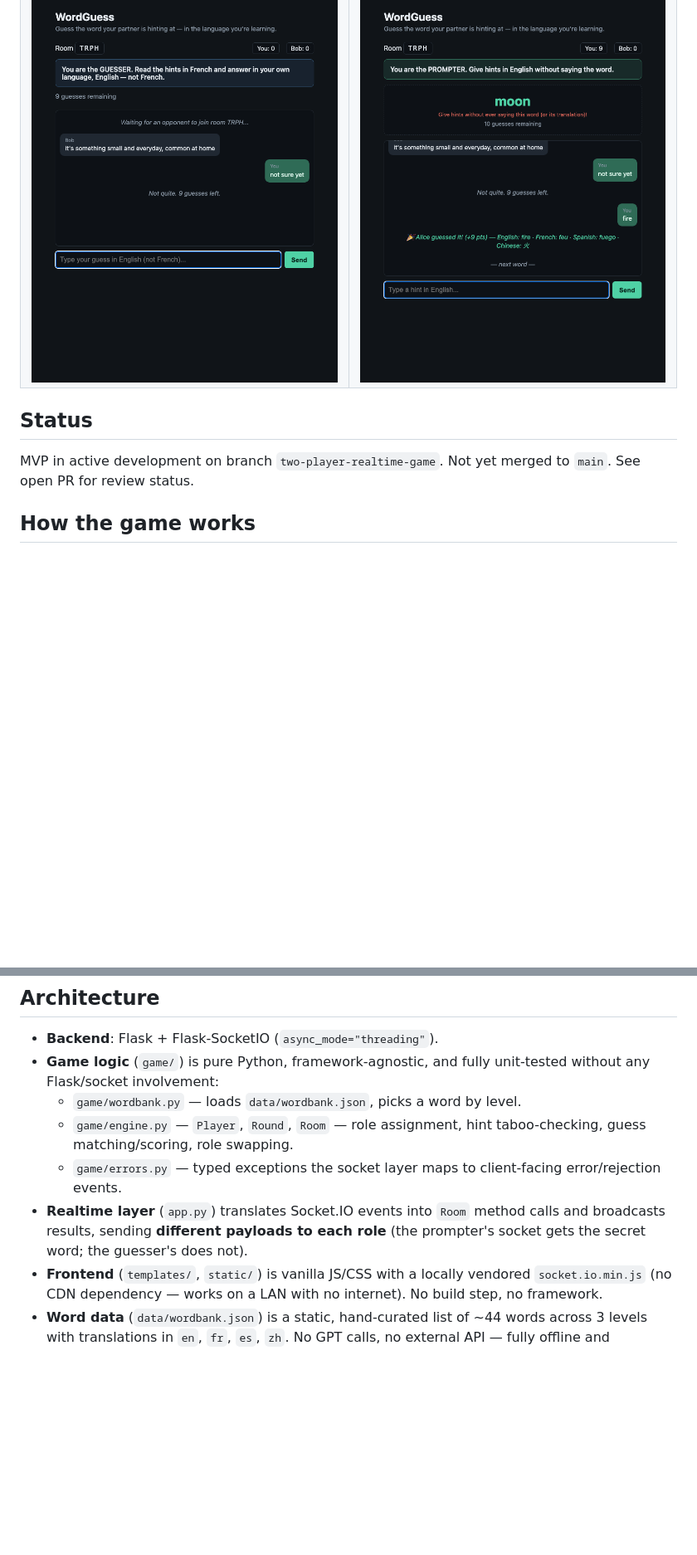
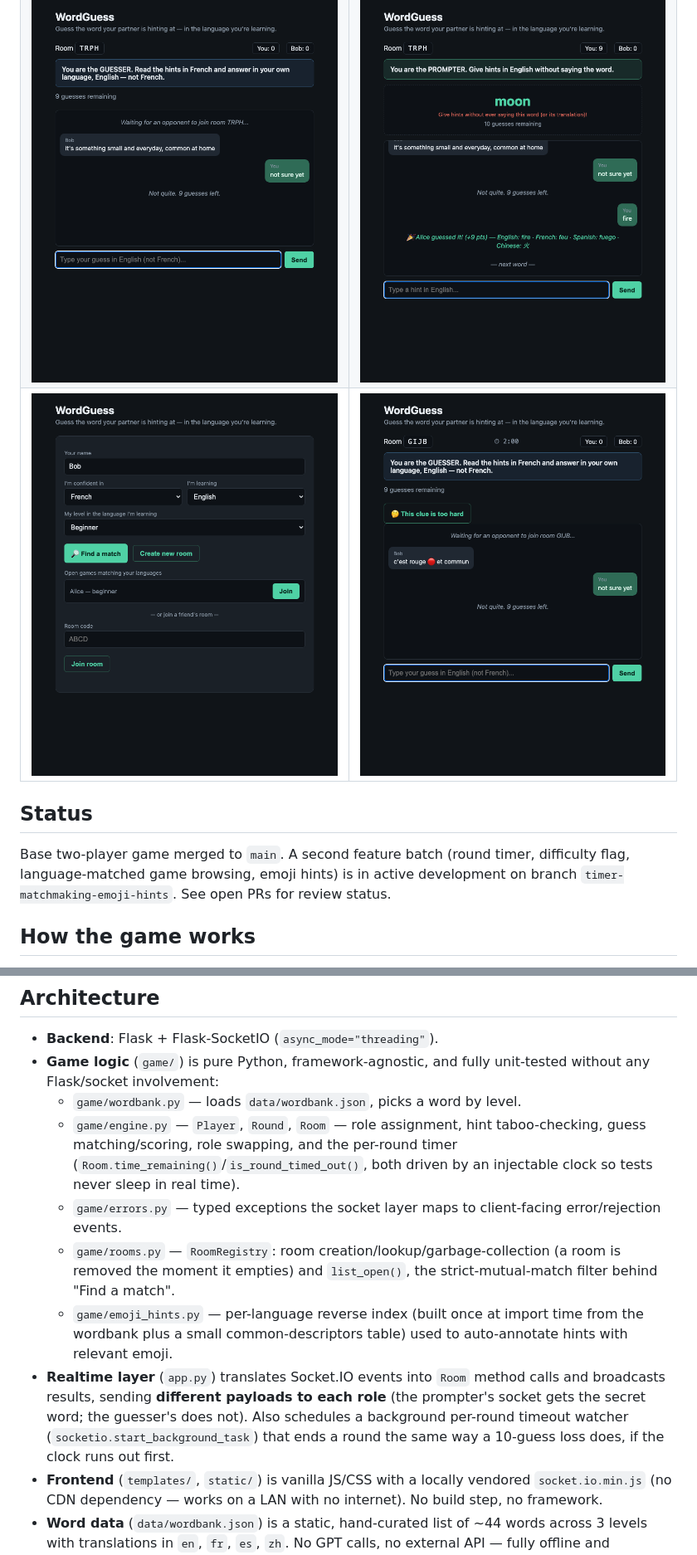
Before and after one commit to mekarpeles/wordguess.app, a Markdown page: README.md, 2 parts joined by grey strips. Shown: that part at 83% size. GitHub-like rendering; pictures changed too: docs/screenshots/05-find-a-match.png (added), docs/screenshots/06-timer-emoji-difficulty.png (added); blank space fills up the shorter version.

```diff
--- a/README.md
+++ b/README.md
@@ -13,11 +13,14 @@ turns learning.
 |--------------------------------|----------------------------------|
 | ![lobby](docs/screenshots/01-lobby.png) | ![prompter view](docs/screenshots/02-prompter-view.png) |
 | ![guesser view](docs/screenshots/03-guesser-view.png) | ![round result](docs/screenshots/04-round-result.png) |
+| ![find a match](docs/screenshots/05-find-a-match.png) | ![timer, emoji hints, difficulty flag](docs/screenshots/06-timer-emoji-difficulty.png) |
 
 ## Status
 
-MVP in active development on branch `two-player-realtime-game`. Not yet
-merged to `main`. See open PR for review status.
+Base two-player game merged to `main`. A second feature batch (round
+timer, difficulty flag, language-matched game browsing, emoji hints) is in
+active development on branch `timer-matchmaking-emoji-hints`. See open PRs
+for review status.
 
 ## How the game works
 
@@ -87,13 +107,23 @@ python app.py                       # serves on http://0.0.0.0:5050
   unit-tested without any Flask/socket involvement:
   - `game/wordbank.py` — loads `data/wordbank.json`, picks a word by level.
   - `game/engine.py` — `Player`, `Round`, `Room` — role assignment, hint
-    taboo-checking, guess matching/scoring, role swapping.
+    taboo-checking, guess matching/scoring, role swapping, and the
+    per-round timer (`Room.time_remaining()`/`is_round_timed_out()`, both
+    driven by an injectable clock so tests never sleep in real time).
   - `game/errors.py` — typed exceptions the socket layer maps to
     client-facing error/rejection events.
+  - `game/rooms.py` — `RoomRegistry`: room creation/lookup/garbage-collection
+    (a room is removed the moment it empties) and `list_open()`, the
+    strict-mutual-match filter behind "Find a match".
+  - `game/emoji_hints.py` — per-language reverse index (built once at
+    import time from the wordbank plus a small common-descriptors table)
+    used to auto-annotate hints with relevant emoji.
 - **Realtime layer** (`app.py`) translates Socket.IO events into `Room`
   method calls and broadcasts results, sending **different payloads to each
   role** (the prompter's socket gets the secret word; the guesser's does
-  not).
+  not). Also schedules a background per-round timeout watcher
+  (`socketio.start_background_task`) that ends a round the same way a
+  10-guess loss does, if the clock runs out first.
 - **Frontend** (`templates/`, `static/`) is vanilla JS/CSS with a locally
   vendored `socket.io.min.js` (no CDN dependency — works on a LAN with no
   internet). No build step, no framework.
```
Also changed, not shown: other parts of README.md (+40 -8 lines).
